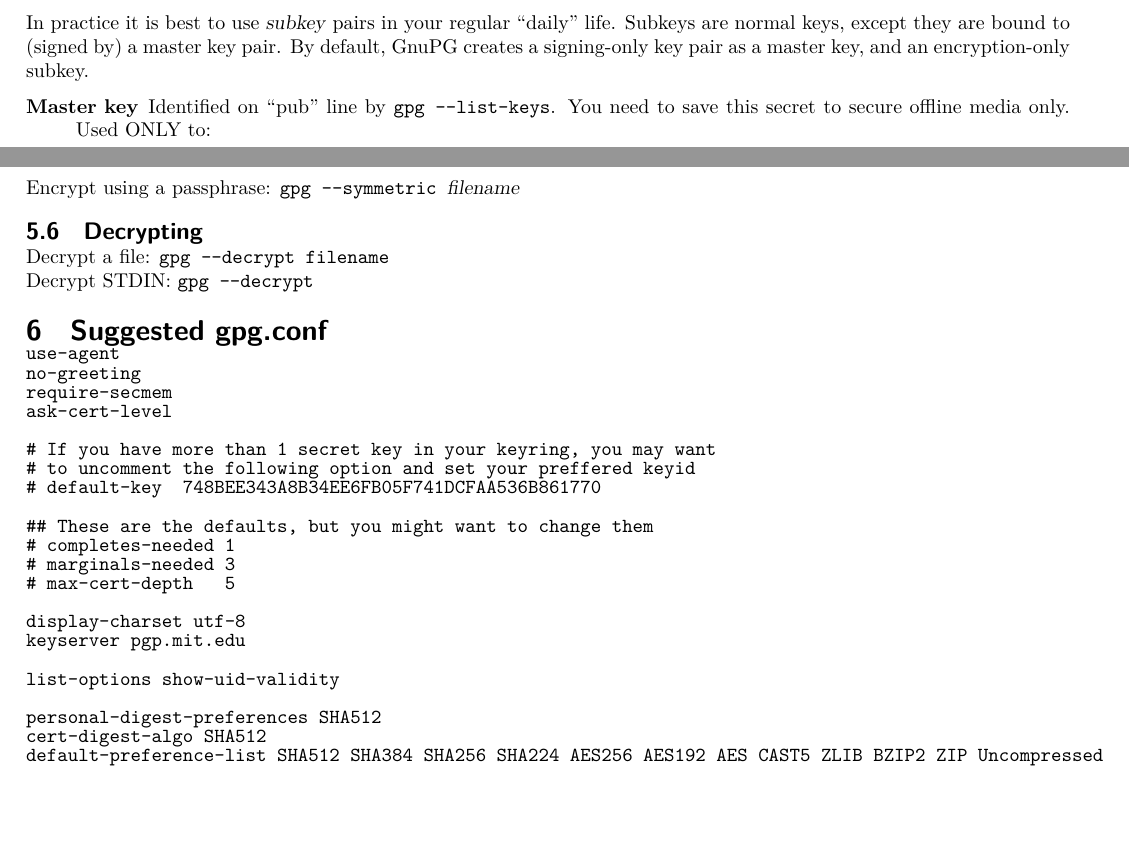
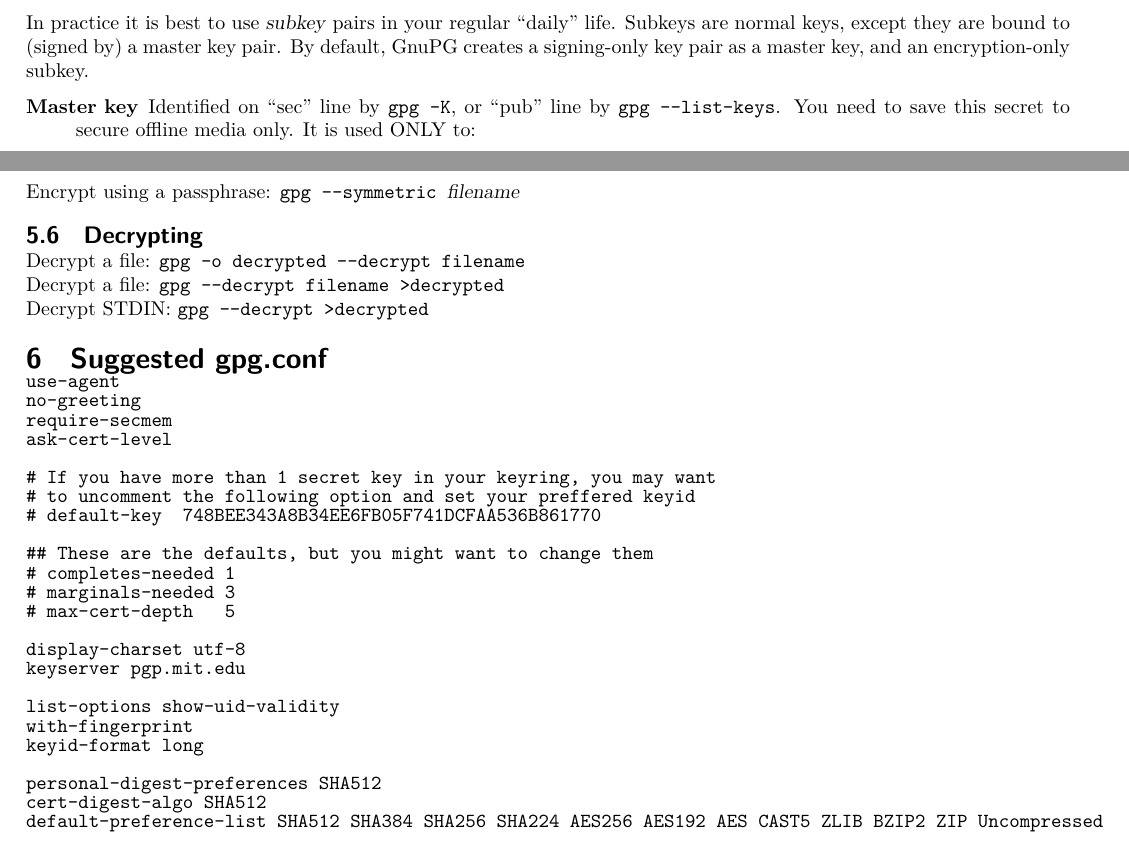
Before and after one commit to duelafn/refcards, a LaTeX document (gpg/gpg-tutorial.tex): two parts of pages 1 and 6 of 6, joined at a grey line, cut so that both start at the same text, the shorter picture padded with empty space. Compiled offline with XeLaTeX.

Commit message:
GPG: minor corrections of option handling and wording

```diff
--- a/gpg/gpg-tutorial.tex
+++ b/gpg/gpg-tutorial.tex
@@ -95,8 +95,9 @@ by) a master key pair. By default, GnuPG creates a signing-only key pair as
 a master key, and an encryption-only subkey.
 
 \begin{description}
-\item[Master key] Identified on ``pub'' line by |gpg --list-keys|. You need
-  to save this secret to secure offline media only. Used ONLY to:\\[-4ex]
+\item[Master key] Identified on ``sec'' line by |gpg -K|, or ``pub'' line
+  by |gpg --list-keys|. You need to save this secret to secure offline
+  media only. It is used ONLY to:
   \begin{itemize}\tightitems
   \item sign someone else's key
   \item create or revoke subkeys
@@ -482,8 +485,9 @@ Encrypt using a public key (and sign it):
 Encrypt using a passphrase: \texttt{gpg --symmetric \sl{filename}}
 
 \subsection{Decrypting}
-Decrypt a file: \texttt{gpg --decrypt filename}\\
-Decrypt STDIN:  \texttt{gpg --decrypt}
+Decrypt a file: \texttt{gpg -o decrypted --decrypt filename}\\
+Decrypt a file: \texttt{gpg --decrypt filename >decrypted}\\
+Decrypt STDIN:  \texttt{gpg --decrypt >decrypted}
 
 
 \section{Suggested gpg.conf}
@@ -507,6 +511,8 @@ Decrypt STDIN:  \texttt{gpg --decrypt}
   keyserver \keyserver
 
   list-options show-uid-validity
+  with-fingerprint
+  keyid-format long
 
   personal-digest-preferences SHA512
   cert-digest-algo SHA512
```
Also changed, not shown: gpg/gpg-tutorial.tex (14 more changed lines).
